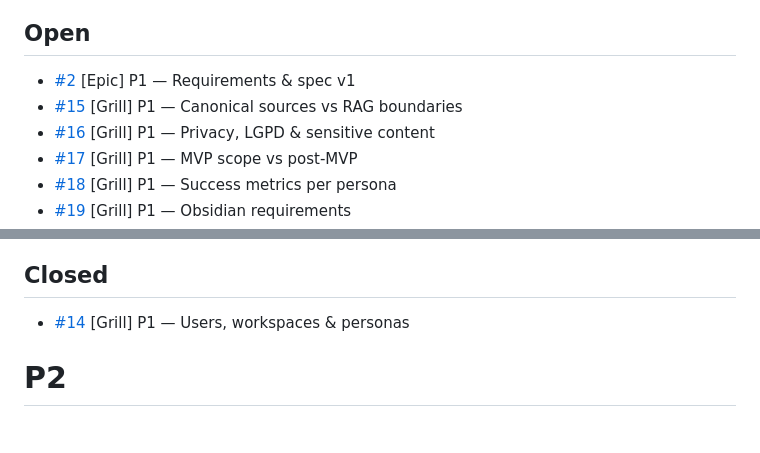
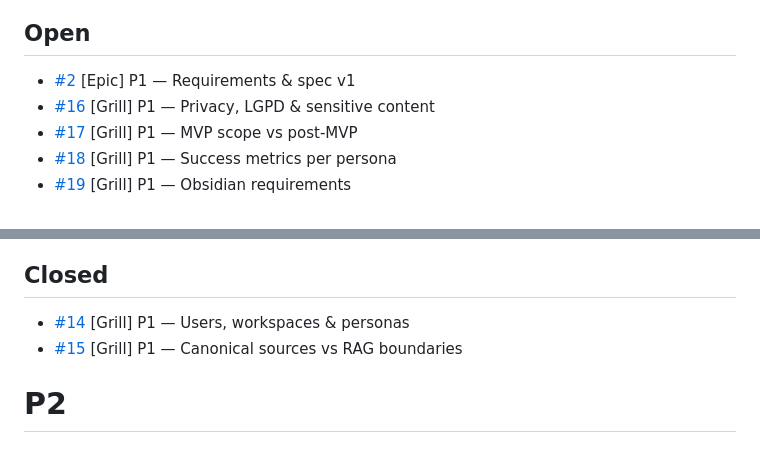
Before and after one commit to rbonon/alba-assistant, a Markdown page: ROADMAP.md, 2 parts joined by grey strips. Drawn GitHub-style.

```diff
--- a/ROADMAP.md
+++ b/ROADMAP.md
@@ -21,7 +21,6 @@
 ## Open
 
 - [#2](https://github.com/rbonon/alba-assistant/issues/2) [Epic] P1 — Requirements & spec v1
-- [#15](https://github.com/rbonon/alba-assistant/issues/15) [Grill] P1 — Canonical sources vs RAG boundaries
 - [#16](https://github.com/rbonon/alba-assistant/issues/16) [Grill] P1 — Privacy, LGPD & sensitive content
 - [#17](https://github.com/rbonon/alba-assistant/issues/17) [Grill] P1 — MVP scope vs post-MVP
 - [#18](https://github.com/rbonon/alba-assistant/issues/18) [Grill] P1 — Success metrics per persona
@@ -41,6 +40,7 @@
 ## Closed
 
 - [#14](https://github.com/rbonon/alba-assistant/issues/14) [Grill] P1 — Users, workspaces & personas
+- [#15](https://github.com/rbonon/alba-assistant/issues/15) [Grill] P1 — Canonical sources vs RAG boundaries
 
 # P2
 
```
Also changed, not shown: docs/planning/board-hierarchy.md (+1 -1 lines).
